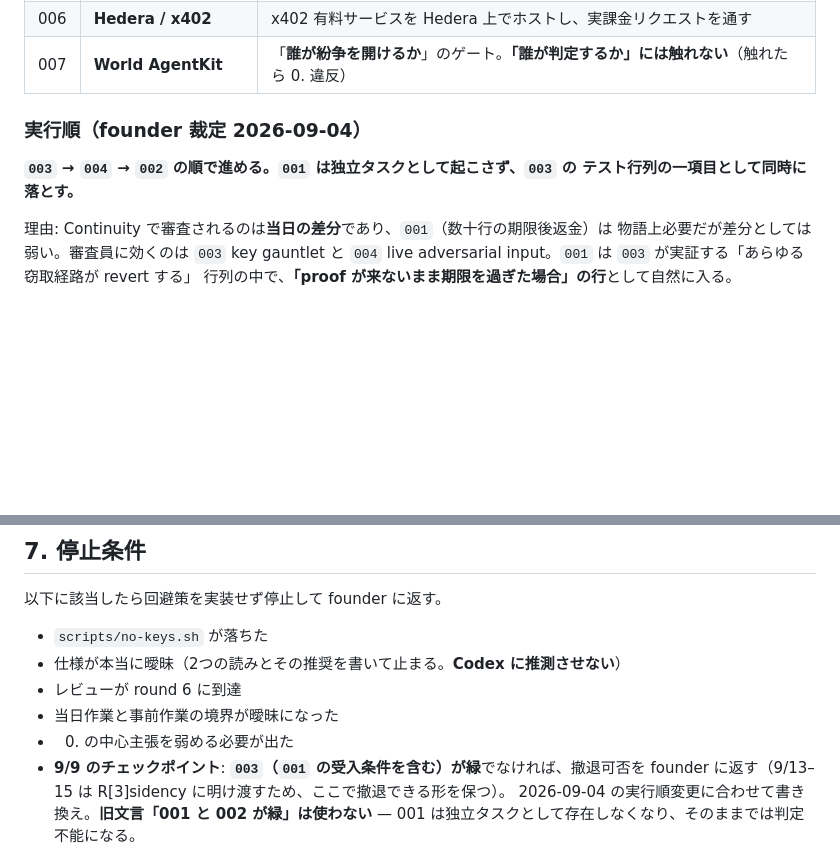
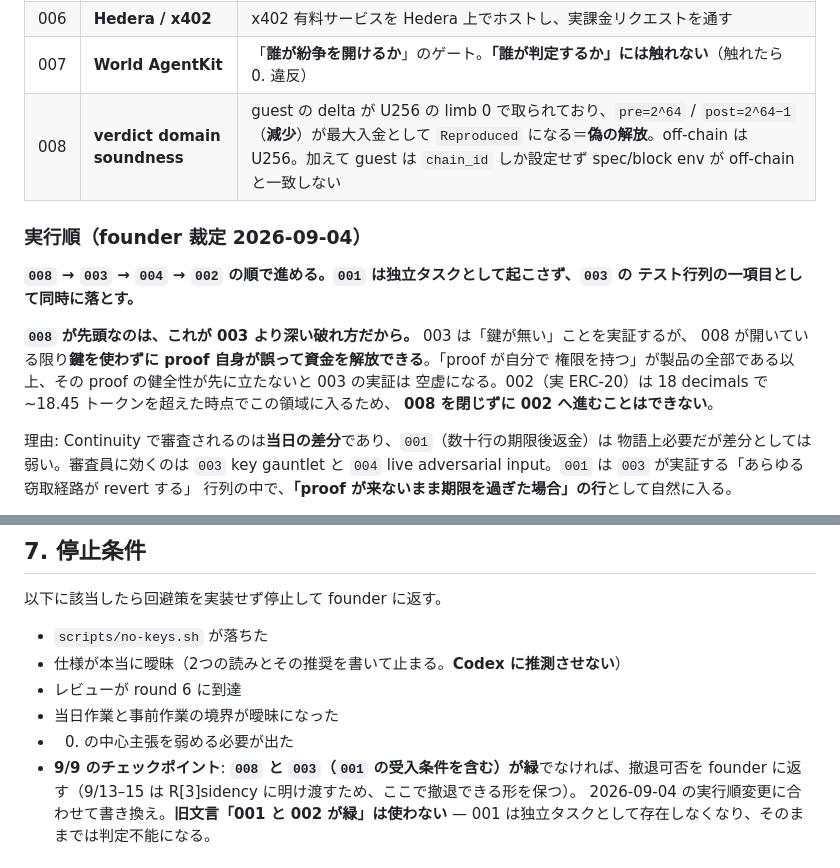
Before and after one commit to psyto/reckn, a Markdown page: AGENTS.md, 2 parts joined by grey strips. Rendered like a GitHub page; blank space fills up the shorter version.

Commit message:
AGENTS: put 008 (verdict domain soundness) at the head of the order
Founder ruling 2026-09-04, after the 004 review surfaced it: the guest takes the
delta on U256 limb 0 while the off-chain engine takes it on the full U256, so
pre = 2^64 / post = 2^64 - 1 — a decrease — proves as a maximal credit and releases
to the seller. New task 008; execution order becomes 008 -> 003 -> 004 -> 002.

It goes first because it is a deeper break than 003. 003 demonstrates that no key
can move the money; while 008 is open the proof itself can move it wrongly with no
key involved, and "the proof carries its own authority" is the whole product. 002
walks into the same region at ~18.45 tokens with 18 decimals, so it cannot precede
008 either.

The 9/9 checkpoint is restated in the same commit — "008 and 003 green" — so the
stop condition stays decidable, as it did when 001 was folded into 003.

Co-Authored-By: Claude Opus 5 (1M context) <noreply@anthropic.com>
Claude-Session: https://claude.ai/code/session_01KGxufXWLQznxDTtc79hfRw

```diff
--- a/AGENTS.md
+++ b/AGENTS.md
@@ -74,11 +74,18 @@ task → reckn-spec → reckn-codex-review(stage=spec) → [APPROVE] →
 | 005 | **Arc / USDC** | Arc testnet に USDC エスクローをデプロイ。9/30 までに mainnet 可能な形 |
 | 006 | **Hedera / x402** | x402 有料サービスを Hedera 上でホストし、実課金リクエストを通す |
 | 007 | **World AgentKit** | 「**誰が紛争を開けるか**」のゲート。**「誰が判定するか」には触れない**（触れたら 0. 違反） |
+| 008 | **verdict domain soundness** | guest の delta が U256 の limb 0 で取られており、`pre=2^64` / `post=2^64−1`（**減少**）が最大入金として `Reproduced` になる＝**偽の解放**。off-chain は U256。加えて guest は `chain_id` しか設定せず spec/block env が off-chain と一致しない |
 
 ### 実行順（founder 裁定 2026-09-04）
 
-**`003` → `004` → `002` の順で進める。`001` は独立タスクとして起こさず、`003` の
+**`008` → `003` → `004` → `002` の順で進める。`001` は独立タスクとして起こさず、`003` の
 テスト行列の一項目として同時に落とす。**
+
+**`008` が先頭なのは、これが 003 より深い破れ方だから。** 003 は「鍵が無い」ことを実証するが、
+008 が開いている限り**鍵を使わずに proof 自身が誤って資金を解放できる**。「proof が自分で
+権限を持つ」が製品の全部である以上、その proof の健全性が先に立たないと 003 の実証は
+空虚になる。002（実 ERC-20）は 18 decimals で ~18.45 トークンを超えた時点でこの領域に入るため、
+**008 を閉じずに 002 へ進むことはできない**。
 
 理由: Continuity で審査されるのは**当日の差分**であり、`001`（数十行の期限後返金）は
 物語上必要だが差分としては弱い。審査員に効くのは `003` key gauntlet と
@@ -149,7 +156,7 @@ task → reckn-spec → reckn-codex-review(stage=spec) → [APPROVE] →
 - レビューが round 6 に到達
 - 当日作業と事前作業の境界が曖昧になった
 - 0. の中心主張を弱める必要が出た
-- **9/9 のチェックポイント**: **`003`（`001` の受入条件を含む）が緑**でなければ、撤退可否を
+- **9/9 のチェックポイント**: **`008` と `003`（`001` の受入条件を含む）が緑**でなければ、撤退可否を
   founder に返す（9/13–15 は R[3]sidency に明け渡すため、ここで撤退できる形を保つ）。
   2026-09-04 の実行順変更に合わせて書き換え。**旧文言「001 と 002 が緑」は使わない**
   — 001 は独立タスクとして存在しなくなり、そのままでは判定不能になる。
```
